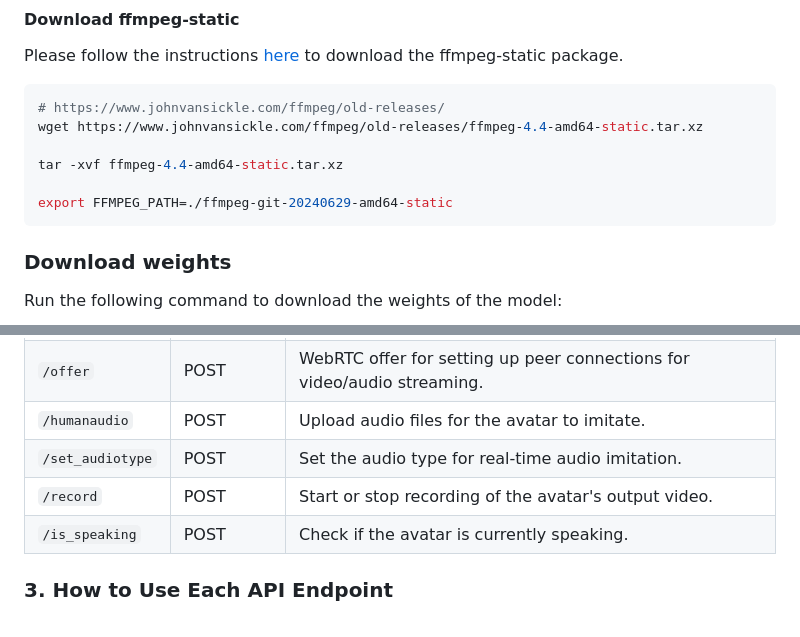
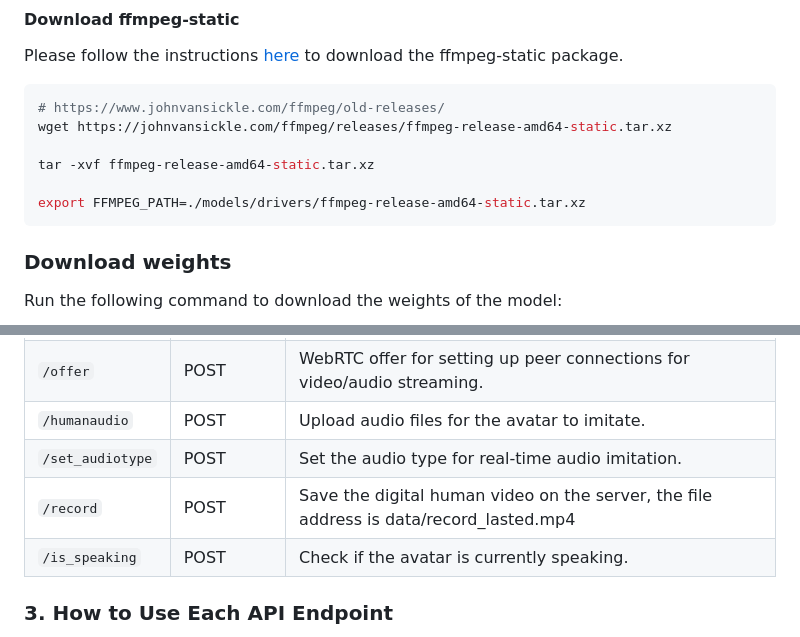
Before and after one commit to phitrann/Real-Time-Lip-Sync, a Markdown page: README.md, 2 parts joined by grey strips. Drawn GitHub-style.

````diff
--- a/README.md
+++ b/README.md
@@ -121,11 +121,11 @@ Please follow the instructions [here](https://www.johnvansickle.com/ffmpeg/faq/)
 
 ```bash
 # https://www.johnvansickle.com/ffmpeg/old-releases/
-wget https://www.johnvansickle.com/ffmpeg/old-releases/ffmpeg-4.4-amd64-static.tar.xz
+wget https://johnvansickle.com/ffmpeg/releases/ffmpeg-release-amd64-static.tar.xz
 
-tar -xvf ffmpeg-4.4-amd64-static.tar.xz
+tar -xvf ffmpeg-release-amd64-static.tar.xz
 
-export FFMPEG_PATH=./ffmpeg-git-20240629-amd64-static
+export FFMPEG_PATH=./models/drivers/ffmpeg-release-amd64-static.tar.xz
 ```
 
 ### Download weights
@@ -297,7 +297,7 @@ uvicorn main:app --host 0.0.0.0 --port 8010
 | `/offer`          | POST      | WebRTC offer for setting up peer connections for video/audio streaming. |
 | `/humanaudio`     | POST      | Upload audio files for the avatar to imitate.                 |
 | `/set_audiotype`  | POST      | Set the audio type for real-time audio imitation.             |
-| `/record`         | POST      | Start or stop recording of the avatar's output video.         |
+| `/record`         | POST      | Save the digital human video on the server, the file address is data/record_lasted.mp4         |
 | `/is_speaking`    | POST      | Check if the avatar is currently speaking.                    |
 
 ### 3. **How to Use Each API Endpoint**
````
Also changed, not shown: assets/webrtc.png (added), 18 other files.
